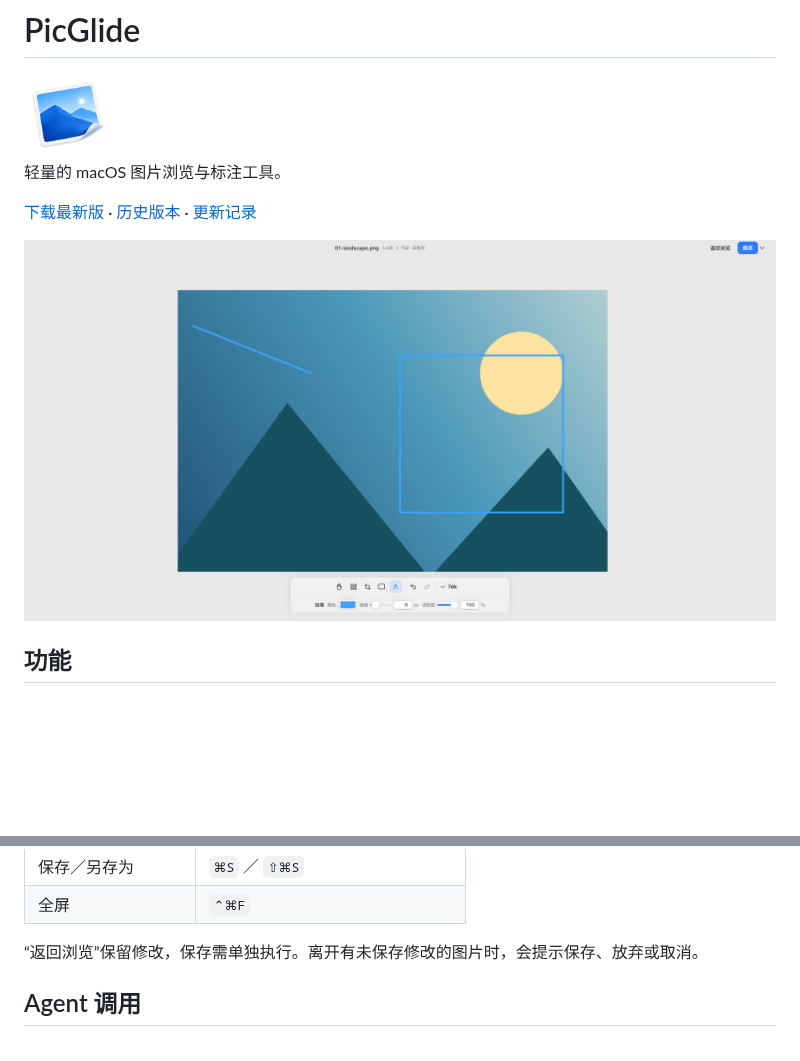
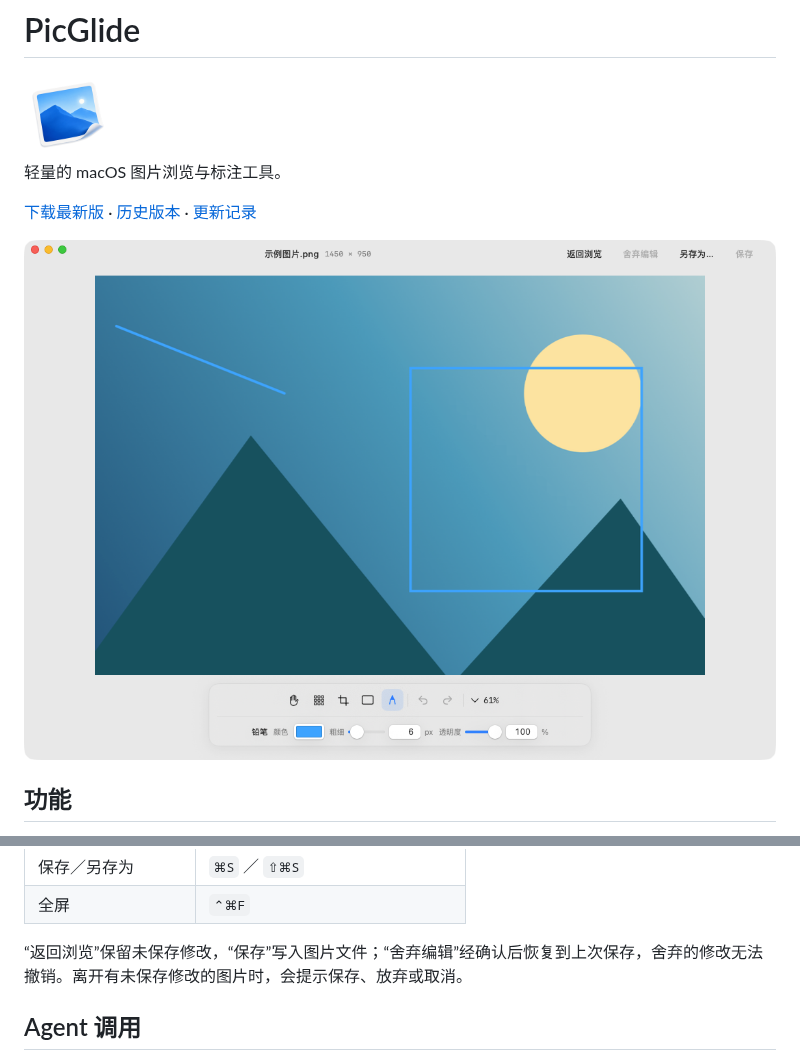
Before and after one commit to wsfwsfwsf2017-gif/PicGlide, a Markdown page: README.md, 2 parts joined by grey strips. GitHub-like rendering; pictures changed too: docs/screenshot.png; blank space fills up the shorter version.

```diff
--- a/README.md
+++ b/README.md
@@ -41,7 +41,7 @@ GIF 等多帧图片编辑后需另存为静态图片。覆盖保存会改写原
 | 保存／另存为 | `⌘S` ／ `⇧⌘S` |
 | 全屏 | `⌃⌘F` |
 
-“返回浏览”保留修改，保存需单独执行。离开有未保存修改的图片时，会提示保存、放弃或取消。
+“返回浏览”保留未保存修改，“保存”写入图片文件；“舍弃编辑”经确认后恢复到上次保存，舍弃的修改无法撤销。离开有未保存修改的图片时，会提示保存、放弃或取消。
 
 ## Agent 调用
 
```
Also changed, not shown: CHANGELOG.md (+1 -0 lines), 6 other files.
